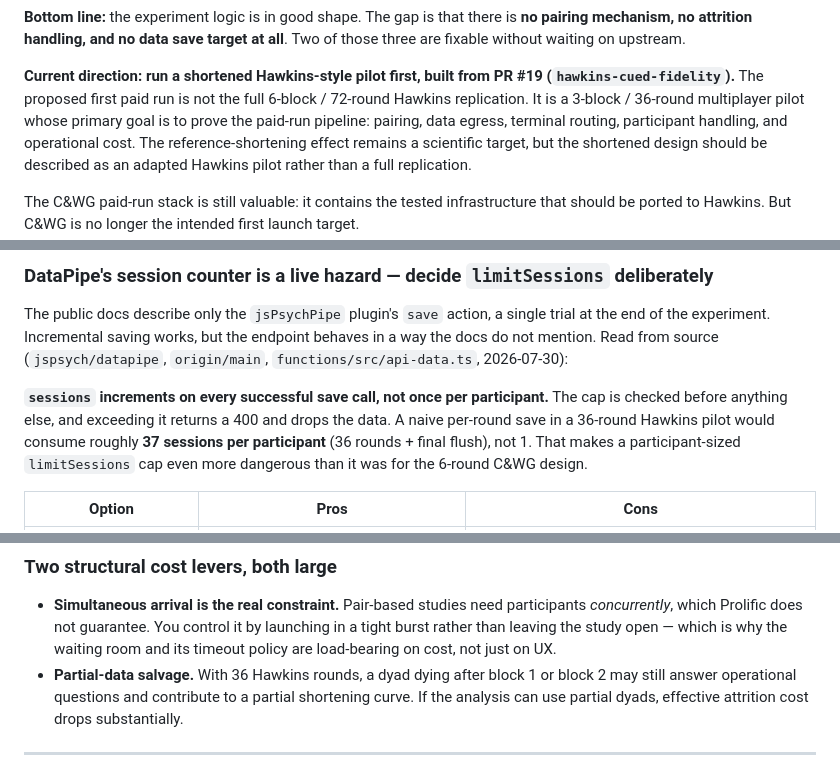
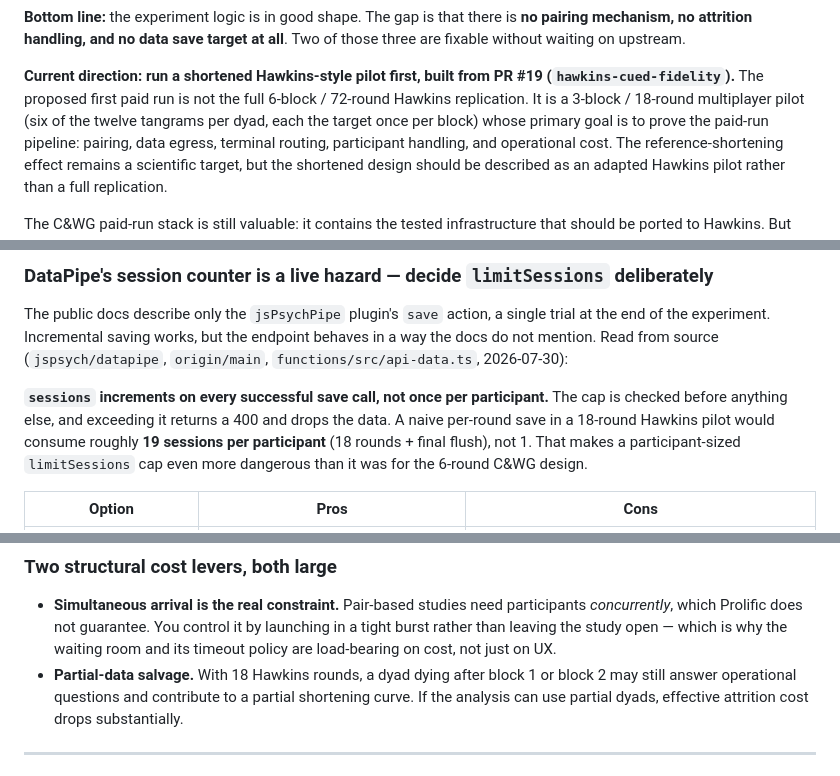
Before and after one commit to jspsych/multiplayer-test-experiments, a Markdown page: READINESS.md, 3 parts joined by grey strips. GitHub-like rendering.

```diff
--- a/READINESS.md
+++ b/READINESS.md
@@ -21,7 +21,8 @@ without waiting on upstream.
 
 **Current direction: run a shortened Hawkins-style pilot first, built from PR #19
 (`hawkins-cued-fidelity`).** The proposed first paid run is not the full 6-block / 72-round Hawkins
-replication. It is a 3-block / 36-round multiplayer pilot whose primary goal is to prove the paid-run
+replication. It is a 3-block / 18-round multiplayer pilot (six of the twelve tangrams per dyad, each the target
+once per block) whose primary goal is to prove the paid-run
 pipeline: pairing, data egress, terminal routing, participant handling, and operational cost. The
 reference-shortening effect remains a scientific target, but the shortened design should be described
 as an adapted Hawkins pilot rather than a full replication.
@@ -172,7 +173,7 @@ Read from source (`jspsych/datapipe`, `origin/main`, `functions/src/api-data.ts`
 
 **`sessions` increments on every successful save call, not once per participant.** The cap is checked
 before anything else, and exceeding it returns a 400 and drops the data. A naive per-round save in a
-36-round Hawkins pilot would consume roughly **37 sessions per participant** (36 rounds + final
+18-round Hawkins pilot would consume roughly **19 sessions per participant** (18 rounds + final
 flush), not 1. That makes a participant-sized `limitSessions` cap even more dangerous than it was for
 the 6-round C&WG design.
 
@@ -351,7 +352,7 @@ as a multiplayer-pipeline pilot for the Hawkins-style task, with replication as
   *concurrently*, which Prolific does not guarantee. You control it by launching in a tight burst
   rather than leaving the study open — which is why the waiting room and its timeout policy are
   load-bearing on cost, not just on UX.
-- **Partial-data salvage.** With 36 Hawkins rounds, a dyad dying after block 1 or block 2 may still
+- **Partial-data salvage.** With 18 Hawkins rounds, a dyad dying after block 1 or block 2 may still
   answer operational questions and contribute to a partial shortening curve. If the analysis can use
   partial dyads, effective attrition cost drops substantially.
 
```
Also changed, not shown: other parts of READINESS.md (+9 -9 lines), DECISIONS.md (+3 -2 lines), README.md (+1 -1 lines).
